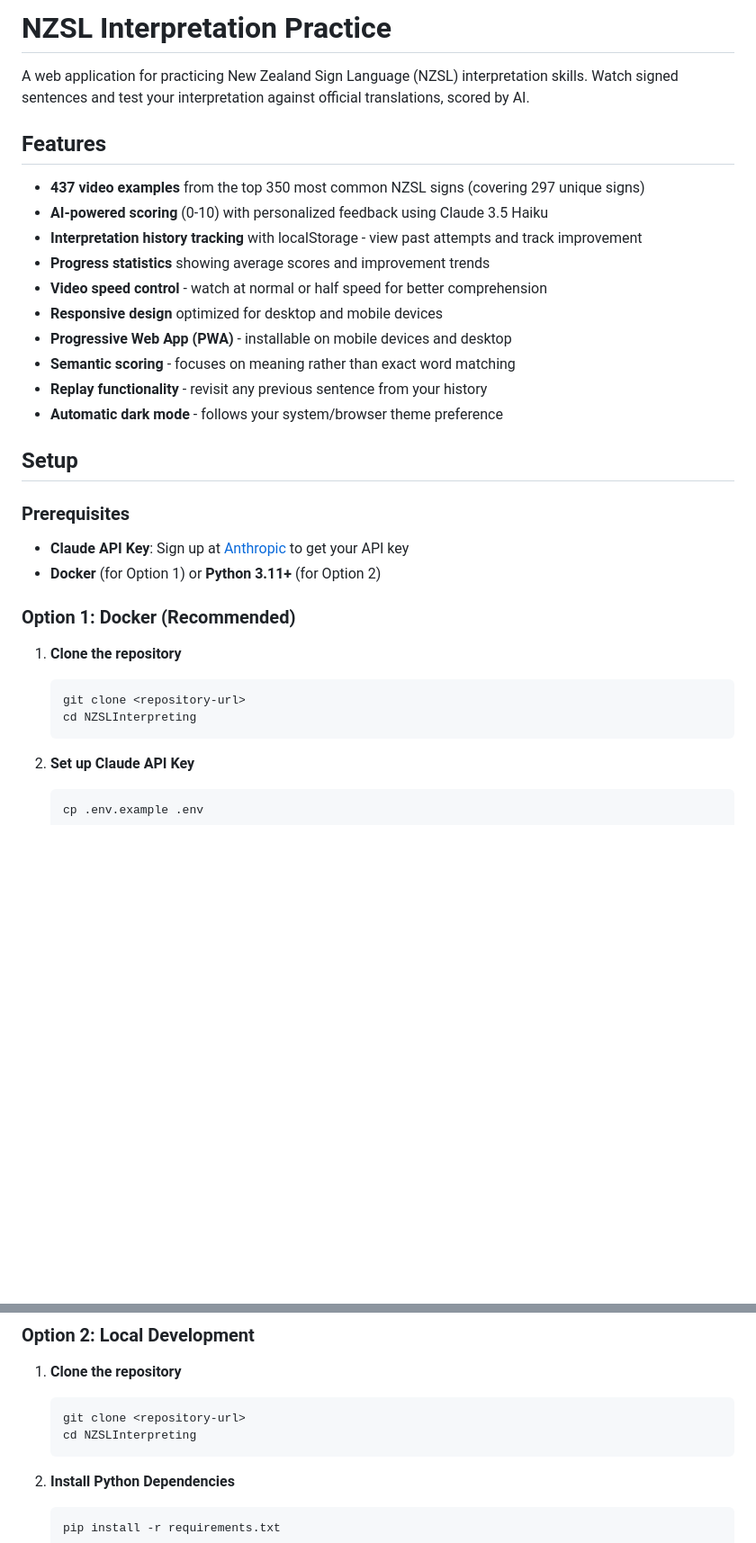
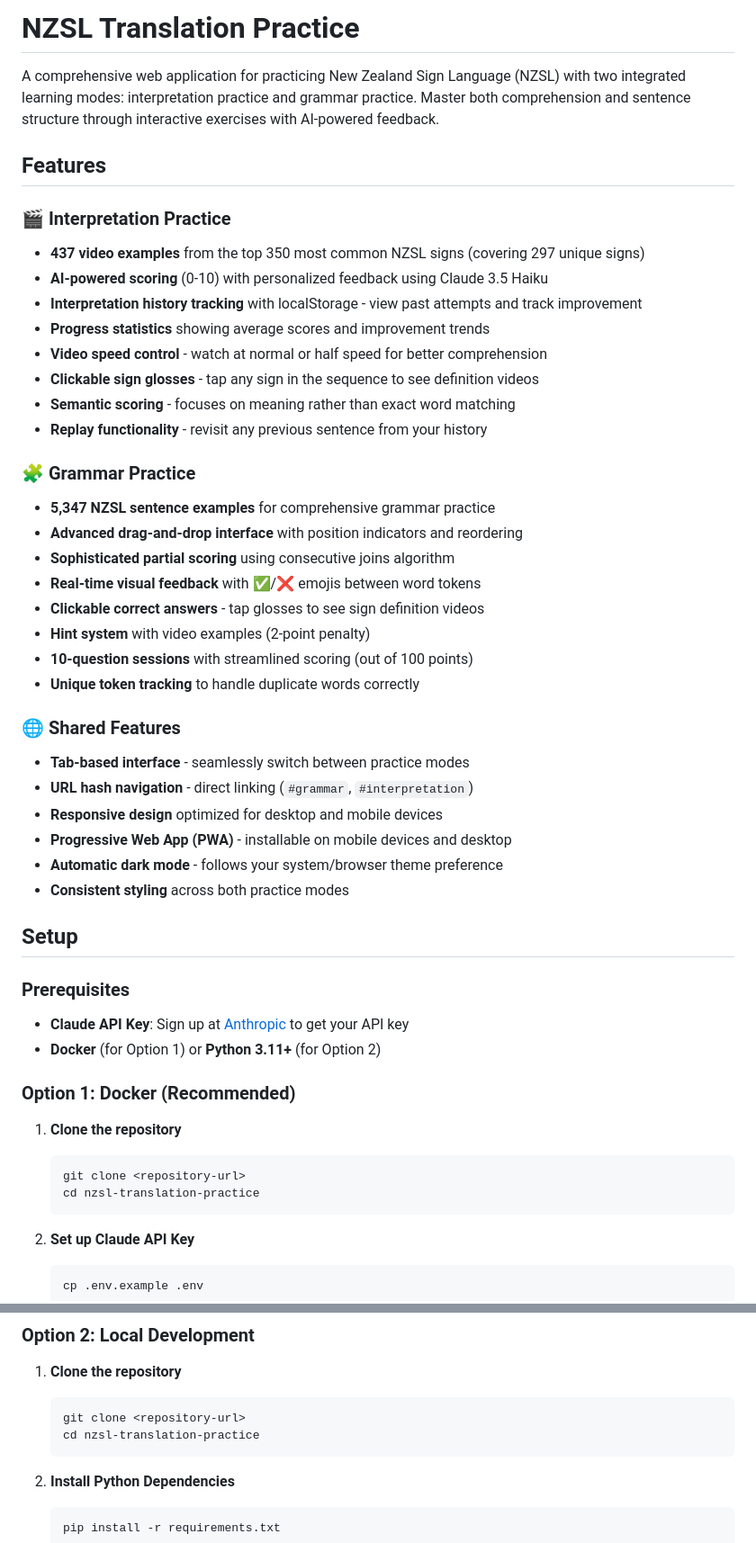
Before and after one commit to howardgrigg/nzsl-translation-practice, a Markdown page: README.md, 2 parts joined by grey strips. Shown at 90% size. Drawn GitHub-style; blank space fills up the shorter version.

````diff
--- a/README.md
+++ b/README.md
@@ -1,19 +1,36 @@
-# NZSL Interpretation Practice
+# NZSL Translation Practice
 
-A web application for practicing New Zealand Sign Language (NZSL) interpretation skills. Watch signed sentences and test your interpretation against official translations, scored by AI.
+A comprehensive web application for practicing New Zealand Sign Language (NZSL) with two integrated learning modes: interpretation practice and grammar practice. Master both comprehension and sentence structure through interactive exercises with AI-powered feedback.
 
 ## Features
 
+### 🎬 Interpretation Practice
 - **437 video examples** from the top 350 most common NZSL signs (covering 297 unique signs)
 - **AI-powered scoring** (0-10) with personalized feedback using Claude 3.5 Haiku
 - **Interpretation history tracking** with localStorage - view past attempts and track improvement
 - **Progress statistics** showing average scores and improvement trends
 - **Video speed control** - watch at normal or half speed for better comprehension
+- **Clickable sign glosses** - tap any sign in the sequence to see definition videos
+- **Semantic scoring** - focuses on meaning rather than exact word matching
+- **Replay functionality** - revisit any previous sentence from your history
+
+### 🧩 Grammar Practice
+- **5,347 NZSL sentence examples** for comprehensive grammar practice
+- **Advanced drag-and-drop interface** with position indicators and reordering
+- **Sophisticated partial scoring** using consecutive joins algorithm
+- **Real-time visual feedback** with ✅/❌ emojis between word tokens
+- **Clickable correct answers** - tap glosses to see sign definition videos
+- **Hint system** with video examples (2-point penalty)
+- **10-question sessions** with streamlined scoring (out of 100 points)
+- **Unique token tracking** to handle duplicate words correctly
+
+### 🌐 Shared Features
+- **Tab-based interface** - seamlessly switch between practice modes
+- **URL hash navigation** - direct linking (`#grammar`, `#interpretation`)
 - **Responsive design** optimized for desktop and mobile devices
 - **Progressive Web App (PWA)** - installable on mobile devices and desktop
-- **Semantic scoring** - focuses on meaning rather than exact word matching
-- **Replay functionality** - revisit any previous sentence from your history
 - **Automatic dark mode** - follows your system/browser theme preference
+- **Consistent styling** across both practice modes
 
 ## Setup
 
@@ -27,7 +44,7 @@ A web application for practicing New Zealand Sign Language (NZSL) interpretation
 1. **Clone the repository**
    ```bash
    git clone <repository-url>
-   cd NZSLInterpreting
+   cd nzsl-translation-practice
    ```
 
 2. **Set up Claude API Key**
@@ -57,7 +74,7 @@ A web application for practicing New Zealand Sign Language (NZSL) interpretation
 1. **Clone the repository**
    ```bash
    git clone <repository-url>
-   cd NZSLInterpreting
+   cd nzsl-translation-practice
    ```
 
 2. **Install Python Dependencies**
````
Also changed, not shown: other parts of README.md (+80 -32 lines).
